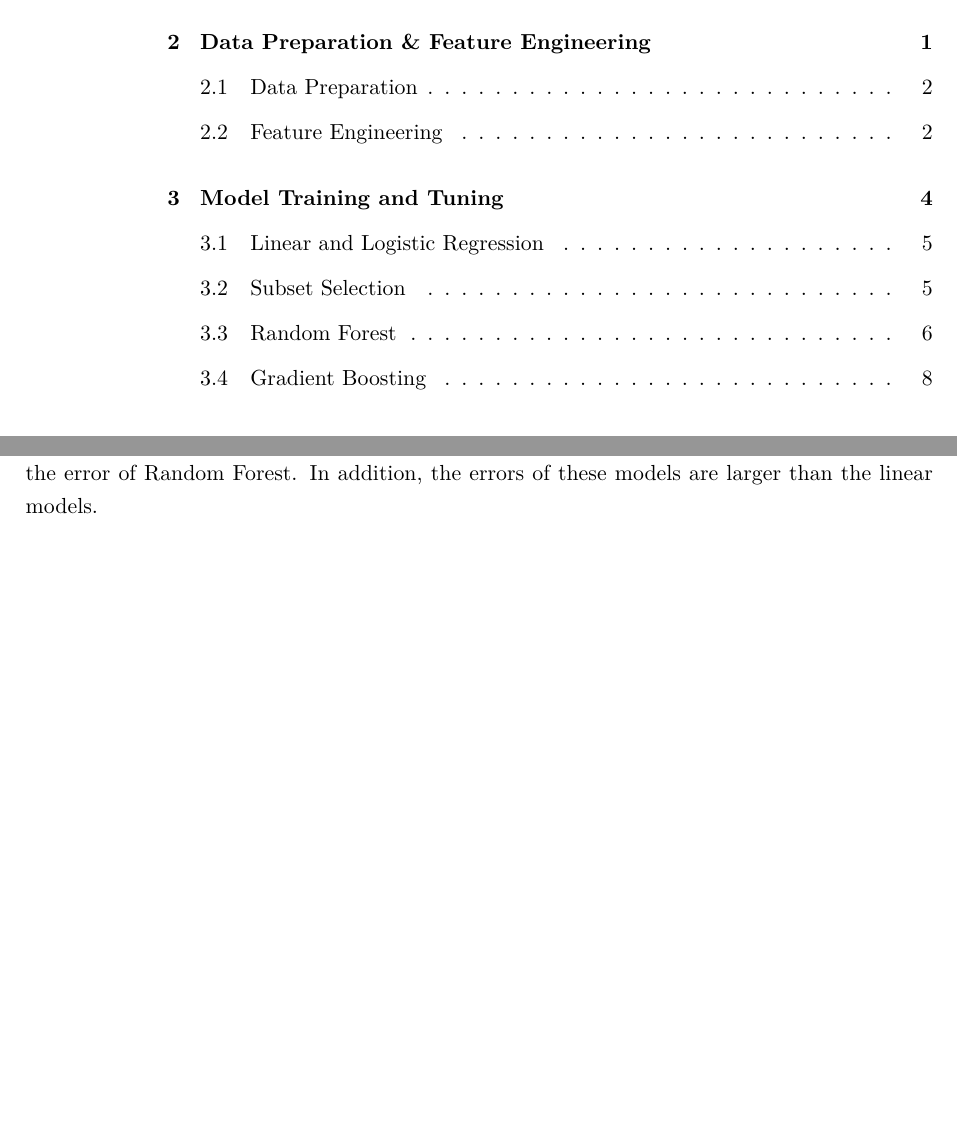
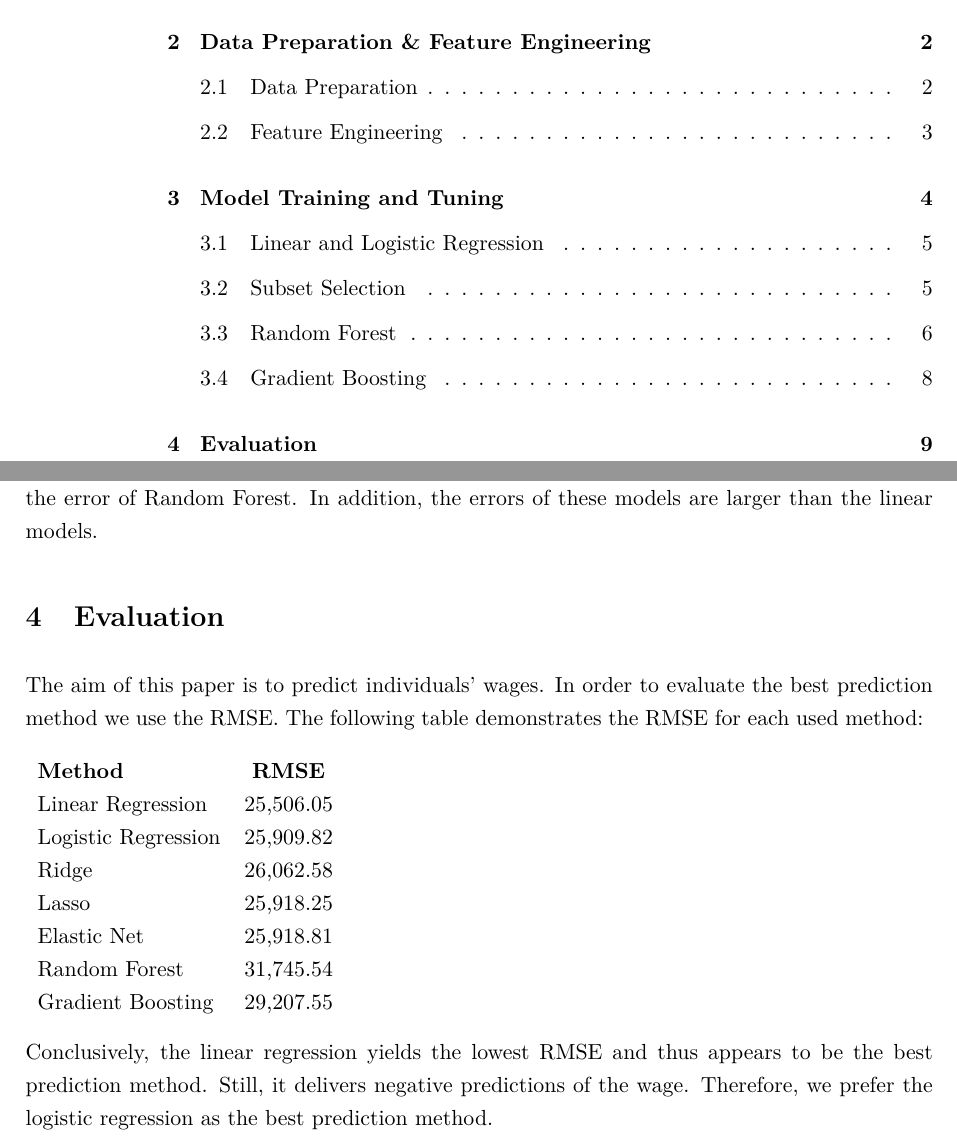
Before and after one commit to aamaguay/gender_pay_gap_project, an R Markdown document (Paper/paper.Rmd): two parts of pages 2 and 12 of 12, joined at a grey line, cut so that both start at the same text, the shorter picture padded with empty space. The pictures show the output file Paper/paper.pdf that the author committed with the source.

Commit message:
Paper: Evaluation added

```diff
--- a/Paper/paper.Rmd
+++ b/Paper/paper.Rmd
@@ -277,3 +277,21 @@ Furthermore, the following table shows the importance of the features within the
 [feature importance of GB]
 
 These results show that in tree-based methods, the Gradient Boosting performance overcomes Random Forest, in other words, the error of Gradient Boosting is approximately 8% lower than the error of Random Forest. In addition, the errors of these models are larger than the linear models.
+
+# Evaluation
+
+The aim of this paper is to predict individuals' wages. In order to evaluate the best prediction method we use the RMSE. The following table demonstrates the RMSE for each used method: \medskip
+
+\begin{tabular}{l c}
+\textbf{Method} & \textbf{RMSE} \\
+Linear Regression & 25,506.05 \\
+Logistic Regression & 25,909.82 \\
+Ridge & 26,062.58 \\
+Lasso & 25,918.25 \\
+Elastic Net & 25,918.81 \\
+Random Forest & 31,745.54 \\
+Gradient Boosting & 29,207.55 \\
+\end{tabular}
+
+\medskip
+Conclusively, the linear regression yields the lowest RMSE and thus appears to be the best prediction method. Still, it delivers negative predictions of the wage. Therefore, we prefer the logistic regression as the best prediction method.
```
Also changed, not shown: Paper/paper.pdf, Paper/paper.tex, Paper/paper.Rmd (2 more changed lines).
